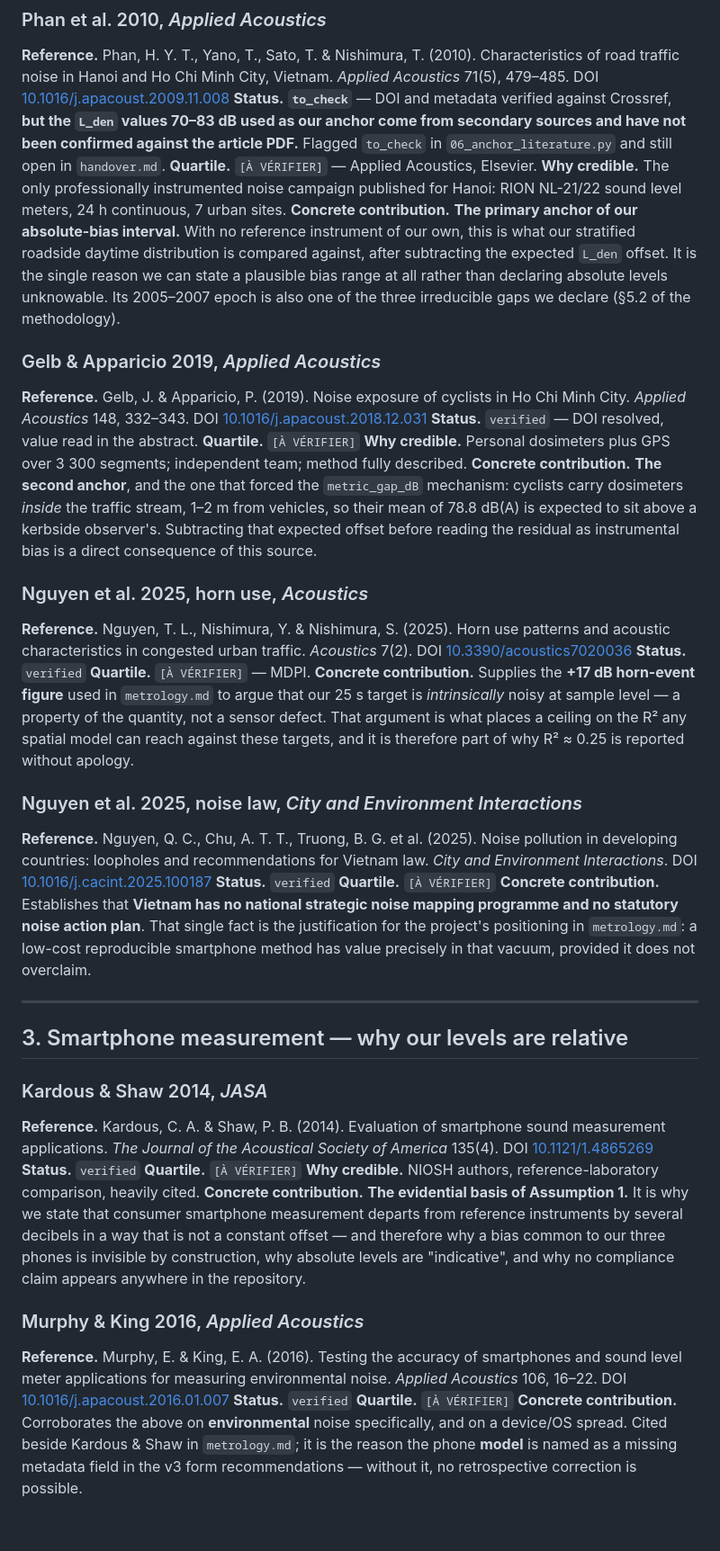
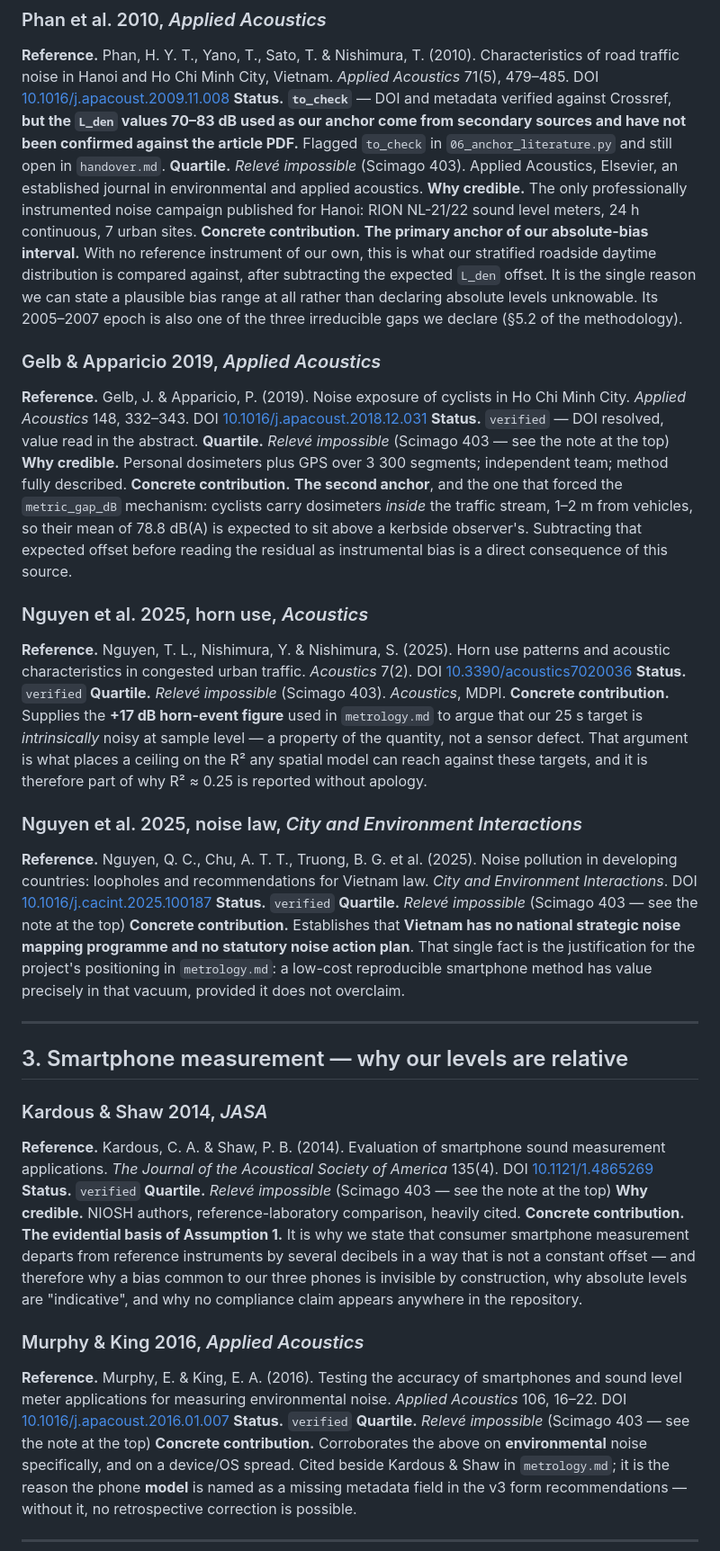
Before and after one commit to Colauz/noise-modelling-hanoi, a Markdown page: docs/literature-review.md, the part around one of its changes. Shown at 90% size. GitHub-like rendering; blank space fills up the shorter version.

```diff
--- a/docs/literature-review.md
+++ b/docs/literature-review.md
@@ -60,7 +73,7 @@ Characteristics of road traffic noise in Hanoi and Ho Chi Minh City, Vietnam.
 `L_den` values 70–83 dB used as our anchor come from secondary sources and have not
 been confirmed against the article PDF.** Flagged `to_check` in
 `06_anchor_literature.py` and still open in `handover.md`.
-**Quartile.** `[À VÉRIFIER]` — Applied Acoustics, Elsevier.
+**Quartile.** *Relevé impossible* (Scimago 403). Applied Acoustics, Elsevier, an established journal in environmental and applied acoustics.
 **Why credible.** The only professionally instrumented noise campaign published for
 Hanoi: RION NL-21/22 sound level meters, 24 h continuous, 7 urban sites.
 **Concrete contribution.** **The primary anchor of our absolute-bias interval.** With
@@ -76,7 +89,7 @@ gaps we declare (§5.2 of the methodology).
 Minh City. *Applied Acoustics* 148, 332–343. DOI
 [10.1016/j.apacoust.2018.12.031](https://doi.org/10.1016/j.apacoust.2018.12.031)
 **Status.** `verified` — DOI resolved, value read in the abstract.
-**Quartile.** `[À VÉRIFIER]`
+**Quartile.** *Relevé impossible* (Scimago 403 — see the note at the top)
 **Why credible.** Personal dosimeters plus GPS over 3 300 segments; independent team;
 method fully described.
 **Concrete contribution.** **The second anchor**, and the one that forced the
@@ -91,7 +104,7 @@ instrumental bias is a direct consequence of this source.
 and acoustic characteristics in congested urban traffic. *Acoustics* 7(2). DOI
 [10.3390/acoustics7020036](https://doi.org/10.3390/acoustics7020036)
 **Status.** `verified`
-**Quartile.** `[À VÉRIFIER]` — MDPI.
+**Quartile.** *Relevé impossible* (Scimago 403). *Acoustics*, MDPI.
 **Concrete contribution.** Supplies the **+17 dB horn-event figure** used in
 `metrology.md` to argue that our 25 s target is *intrinsically* noisy at sample level
 — a property of the quantity, not a sensor defect. That argument is what places a
@@ -105,7 +118,7 @@ pollution in developing countries: loopholes and recommendations for Vietnam law
 *City and Environment Interactions*. DOI
 [10.1016/j.cacint.2025.100187](https://doi.org/10.1016/j.cacint.2025.100187)
 **Status.** `verified`
-**Quartile.** `[À VÉRIFIER]`
+**Quartile.** *Relevé impossible* (Scimago 403 — see the note at the top)
 **Concrete contribution.** Establishes that **Vietnam has no national strategic noise
 mapping programme and no statutory noise action plan**. That single fact is the
 justification for the project's positioning in `metrology.md`: a low-cost reproducible
@@ -121,7 +134,7 @@ smartphone method has value precisely in that vacuum, provided it does not overc
 measurement applications. *The Journal of the Acoustical Society of America* 135(4).
 DOI [10.1121/1.4865269](https://doi.org/10.1121/1.4865269)
 **Status.** `verified`
-**Quartile.** `[À VÉRIFIER]`
+**Quartile.** *Relevé impossible* (Scimago 403 — see the note at the top)
 **Why credible.** NIOSH authors, reference-laboratory comparison, heavily cited.
 **Concrete contribution.** **The evidential basis of Assumption 1.** It is why we
 state that consumer smartphone measurement departs from reference instruments by
@@ -136,7 +149,7 @@ and sound level meter applications for measuring environmental noise. *Applied
 Acoustics* 106, 16–22. DOI
 [10.1016/j.apacoust.2016.01.007](https://doi.org/10.1016/j.apacoust.2016.01.007)
 **Status.** `verified`
-**Quartile.** `[À VÉRIFIER]`
+**Quartile.** *Relevé impossible* (Scimago 403 — see the note at the top)
 **Concrete contribution.** Corroborates the above on **environmental** noise
 specifically, and on a device/OS spread. Cited beside Kardous & Shaw in
 `metrology.md`; it is the reason the phone **model** is named as a missing metadata
```
Also changed, not shown: other parts of docs/literature-review.md (+24 -11 lines), CONTRIBUTING.md (+5 -0 lines), docs/handover.md (+6 -0 lines).
